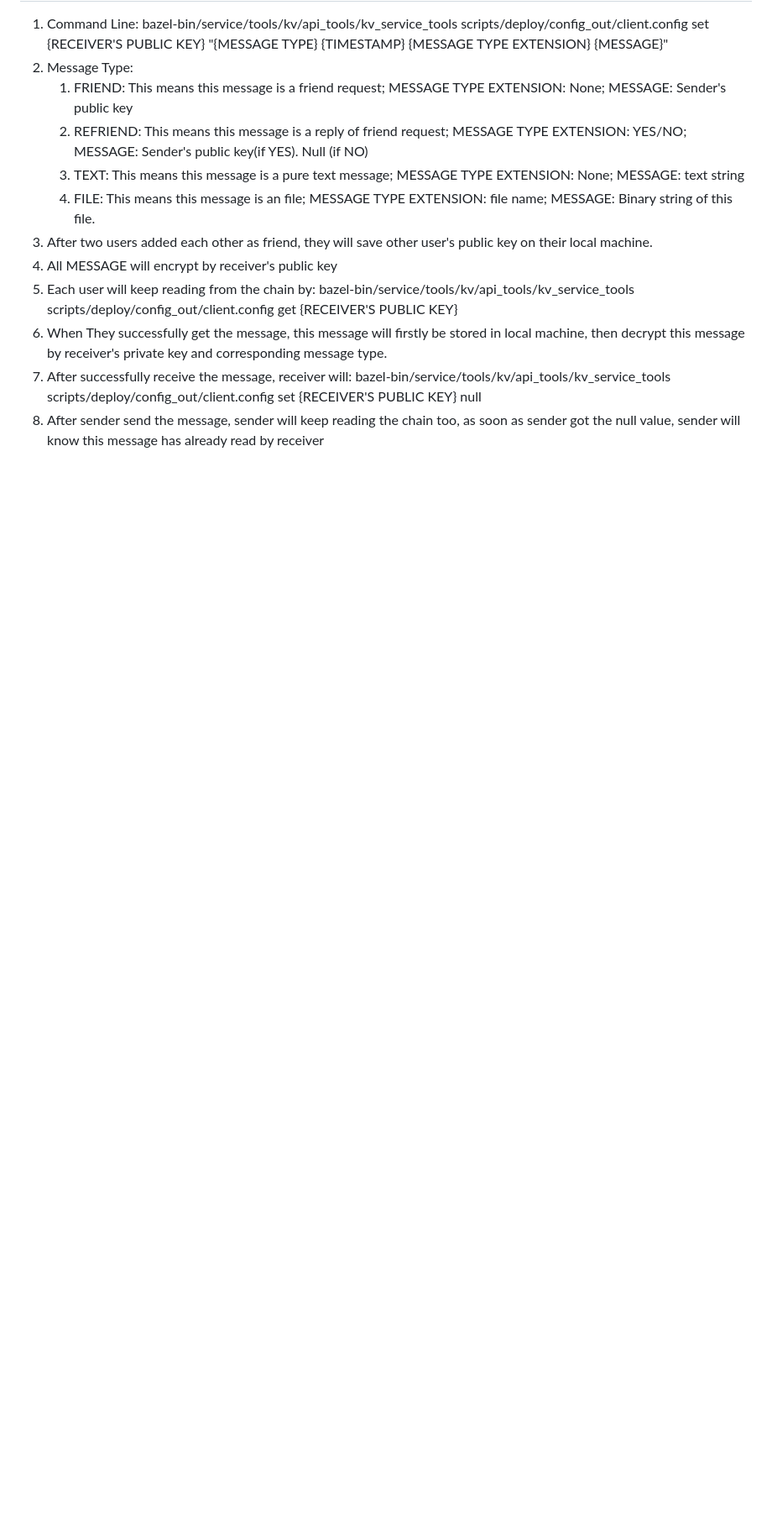
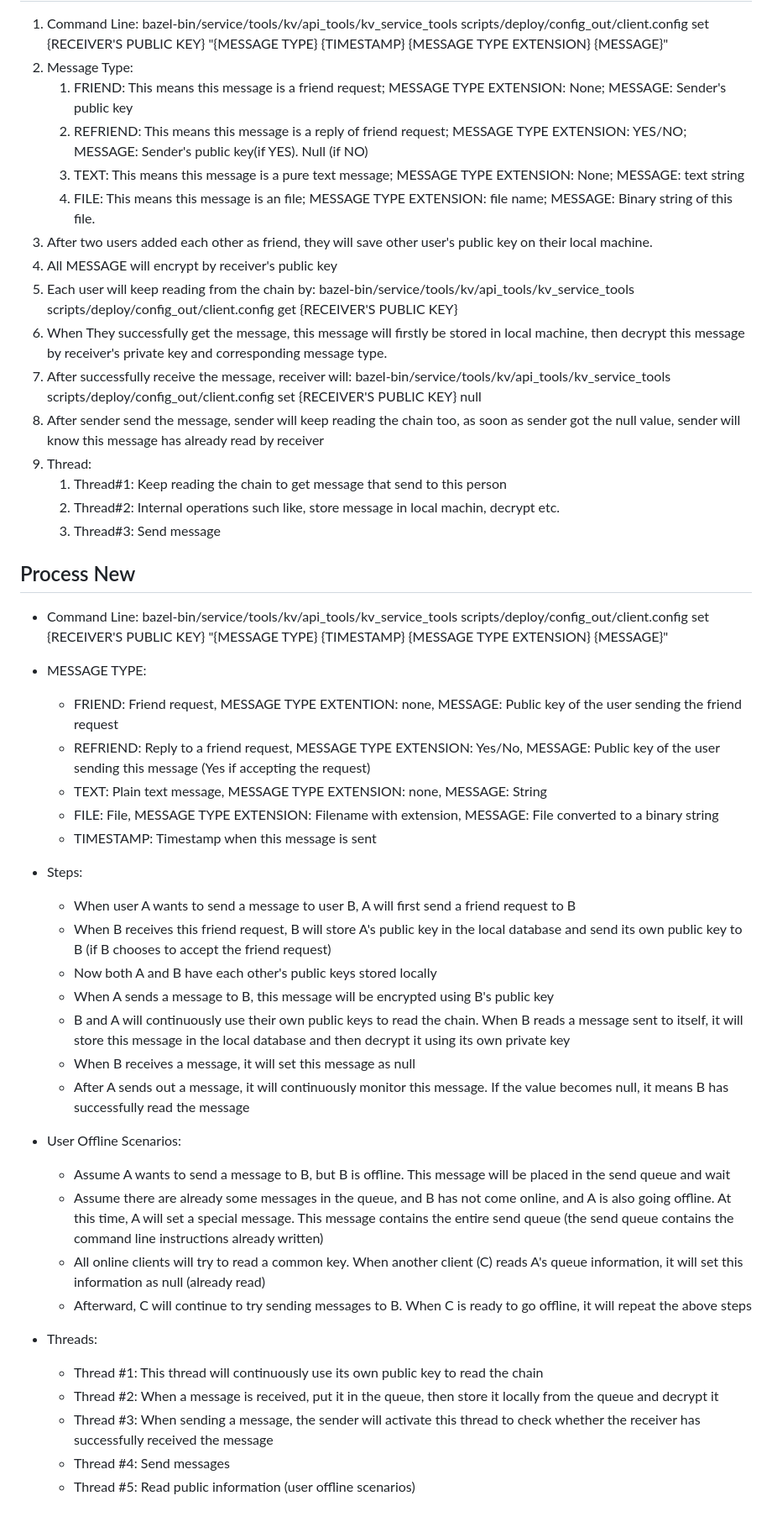
Before and after one commit to resilientdb/ResChat, a Markdown page: Readme.md, the part around the change. Shown: that part at 84% size. Rendered like a GitHub page; blank space fills up the shorter version.

Commit message:
Update Readme.md
Update process to include how to handle receiver is offline situation

```diff
--- a/Readme.md
+++ b/Readme.md
@@ -59,3 +59,40 @@ Only the sender and recipient of the message can use their keys to encrypt and d
 6. When They successfully get the message, this message will firstly be stored in local machine, then decrypt this message by receiver's private key and corresponding message type.
 7. After successfully receive the message, receiver will: bazel-bin/service/tools/kv/api_tools/kv_service_tools scripts/deploy/config_out/client.config set {RECEIVER'S PUBLIC KEY} null
 8. After sender send the message, sender will keep reading the chain too, as soon as sender got the null value, sender will know this message has already read by receiver
+9. Thread:
+   1. Thread#1: Keep reading the chain to get message that send to this person
+   2. Thread#2: Internal operations such like, store message in local machin, decrypt etc.
+   3. Thread#3: Send message
+
+## Process New
+- Command Line:
+bazel-bin/service/tools/kv/api_tools/kv_service_tools scripts/deploy/config_out/client.config set {RECEIVER'S PUBLIC KEY} "{MESSAGE TYPE} {TIMESTAMP} {MESSAGE TYPE EXTENSION} {MESSAGE}"
+
+- MESSAGE TYPE:
+  - FRIEND: Friend request, MESSAGE TYPE EXTENTION: none, MESSAGE: Public key of the user sending the friend request
+  - REFRIEND: Reply to a friend request, MESSAGE TYPE EXTENSION: Yes/No, MESSAGE: Public key of the user sending this message (Yes if accepting the request)
+  - TEXT: Plain text message, MESSAGE TYPE EXTENSION: none, MESSAGE: String
+  - FILE: File, MESSAGE TYPE EXTENSION: Filename with extension, MESSAGE: File converted to a binary string
+  - TIMESTAMP: Timestamp when this message is sent
+
+- Steps:
+  - When user A wants to send a message to user B, A will first send a friend request to B
+  - When B receives this friend request, B will store A's public key in the local database and send its own public key to B (if B chooses to accept the friend request)
+  - Now both A and B have each other's public keys stored locally
+  - When A sends a message to B, this message will be encrypted using B's public key
+  - B and A will continuously use their own public keys to read the chain. When B reads a message sent to itself, it will store this message in the local database and then decrypt it using its own private key
+  - When B receives a message, it will set this message as null
+  - After A sends out a message, it will continuously monitor this message. If the value becomes null, it means B has successfully read the message
+
+- User Offline Scenarios:
+  - Assume A wants to send a message to B, but B is offline. This message will be placed in the send queue and wait
+  - Assume there are already some messages in the queue, and B has not come online, and A is also going offline. At this time, A will set a special message. This message contains the entire send queue (the send queue contains the command line instructions already written)
+  - All online clients will try to read a common key. When another client (C) reads A's queue information, it will set this information as null (already read)
+  - Afterward, C will continue to try sending messages to B. When C is ready to go offline, it will repeat the above steps
+
+- Threads:
+  - Thread #1: This thread will continuously use its own public key to read the chain
+  - Thread #2: When a message is received, put it in the queue, then store it locally from the queue and decrypt it
+  - Thread #3: When sending a message, the sender will activate this thread to check whether the receiver has successfully received the message
+  - Thread #4: Send messages
+  - Thread #5: Read public information (user offline scenarios)
```
